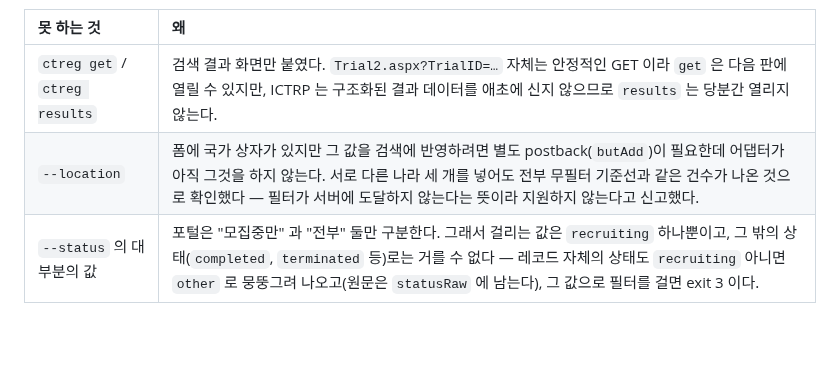
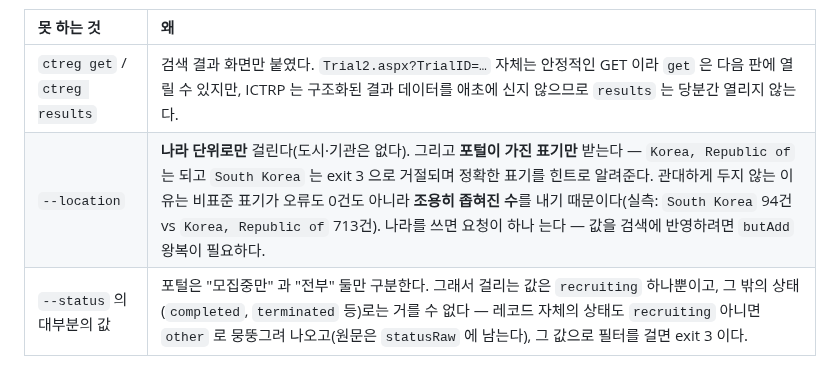
Before and after one commit to kimmingul/ctreg, a Markdown page: README.md, the part around the change. Rendered like a GitHub page; blank space fills up the shorter version.

Commit message:
docs: location is back, and says which country spellings it takes
관대하게 두지 않는 이유를 함께 적었다 — 비표준 표기는 오류도 0건도 아니라 조용히 좁혀진 수를 낸다(South Korea 94건 vs Korea, Republic of 713건).

Co-Authored-By: Claude Opus 5 (1M context) <noreply@anthropic.com>

```diff
--- a/README.md
+++ b/README.md
@@ -38,7 +38,7 @@ ISRCTN 은 ctgov 가 하는 것을 전부 하지 못한다. **못 하는 것을
 | 못 하는 것 | 왜 |
 | :-- | :-- |
 | `ctreg get` / `ctreg results` | 검색 결과 화면만 붙였다. `Trial2.aspx?TrialID=…` 자체는 안정적인 GET 이라 `get` 은 다음 판에 열릴 수 있지만, ICTRP 는 구조화된 결과 데이터를 애초에 신지 않으므로 `results` 는 당분간 열리지 않는다. |
-| `--location` | 폼에 국가 상자가 있지만 그 값을 검색에 반영하려면 별도 postback(`butAdd`)이 필요한데 어댑터가 아직 그것을 하지 않는다. 서로 다른 나라 세 개를 넣어도 전부 무필터 기준선과 같은 건수가 나온 것으로 확인했다 — 필터가 서버에 도달하지 않는다는 뜻이라 지원하지 않는다고 신고했다. |
+| `--location` | **나라 단위로만** 걸린다(도시·기관은 없다). 그리고 **포털이 가진 표기만** 받는다 — `Korea, Republic of` 는 되고 `South Korea` 는 exit 3 으로 거절되며 정확한 표기를 힌트로 알려준다. 관대하게 두지 않는 이유는 비표준 표기가 오류도 0건도 아니라 **조용히 좁혀진 수**를 내기 때문이다(실측: `South Korea` 94건 vs `Korea, Republic of` 713건). 나라를 쓰면 요청이 하나 는다 — 값을 검색에 반영하려면 `butAdd` 왕복이 필요하다. |
 | `--status` 의 대부분의 값 | 포털은 "모집중만" 과 "전부" 둘만 구분한다. 그래서 걸리는 값은 `recruiting` 하나뿐이고, 그 밖의 상태(`completed`, `terminated` 등)로는 거를 수 없다 — 레코드 자체의 상태도 `recruiting` 아니면 `other` 로 뭉뚱그려 나오고(원문은 `statusRaw` 에 남는다), 그 값으로 필터를 걸면 exit 3 이다. |
 
 페이지도 다르게 움직인다. **페이지 크기는 10으로 고정이고 검색 시점에 바꿀 수 없다** — 이 CLI 의 기본 페이지 크기는 20이라 아무 옵션 없이 `ctreg search --registry ictrp` 를 돌리면 `page_size_clamped` 경고가 늘 붙는다. 10보다 작게 달라고 해도 요청이 거절되지는 않는다 — WHO ICTRP 는 페이지 단위로만 결과를 내놓기 때문에(부분 페이지를 돌려줄 수 없다) 요청보다 **더 많이** 돌아온다: `--page-size 3` 을 줘도 `returned: 10` 이 오고, exit 0 에 `page_size_floor` 경고가 "3건을 요청했는데 10건이 돌아왔다"고 두 숫자를 함께 말해 준다. 그리고 ICTRP 는 커서를 주지 않기 때문에, **N 페이지째를 받으려면 검색을 처음부터 다시 몰아 N+1 번 요청한다** — `limits.ratePerSec` 를 1로 신고한 이유다.
```
Also changed, not shown: 1 other file.
